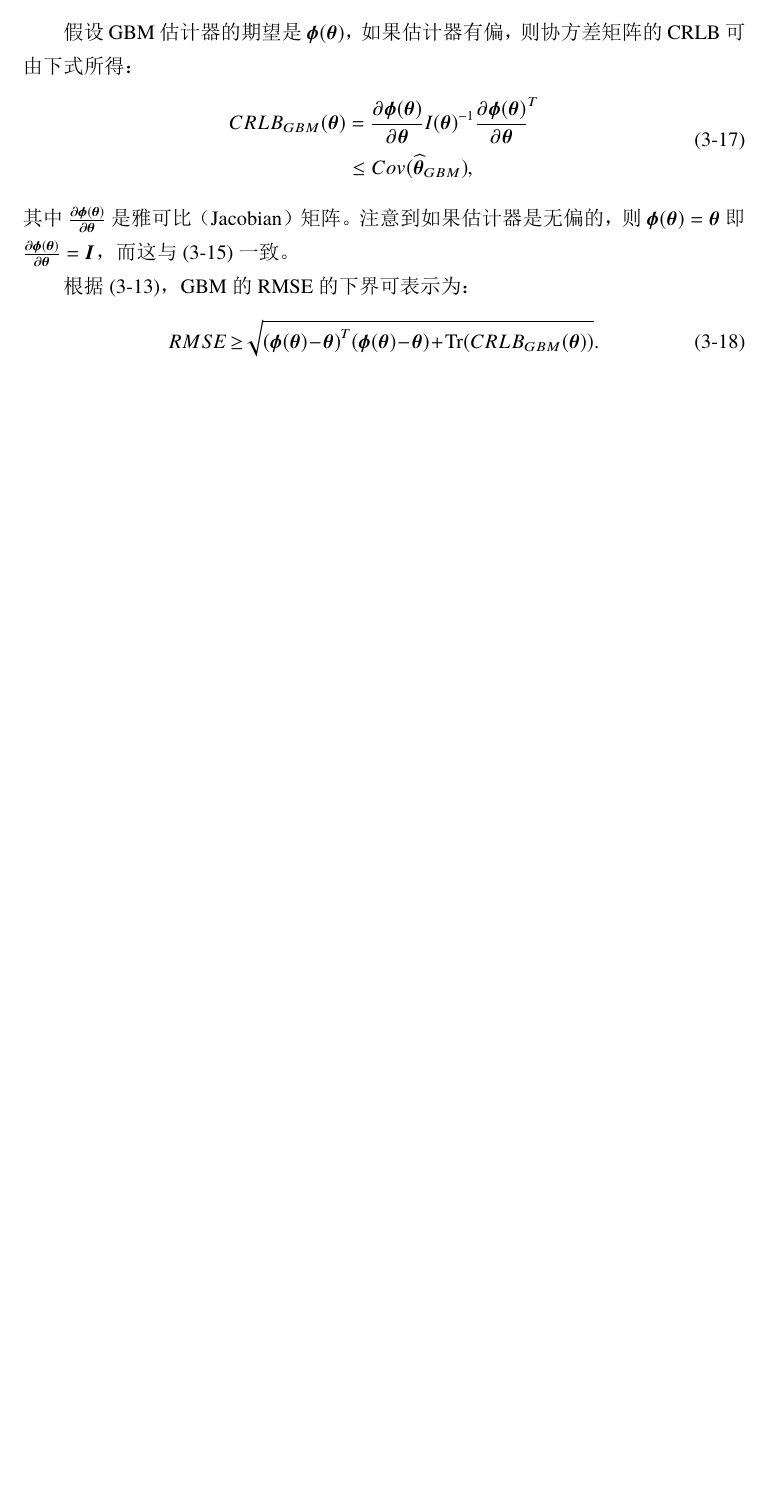
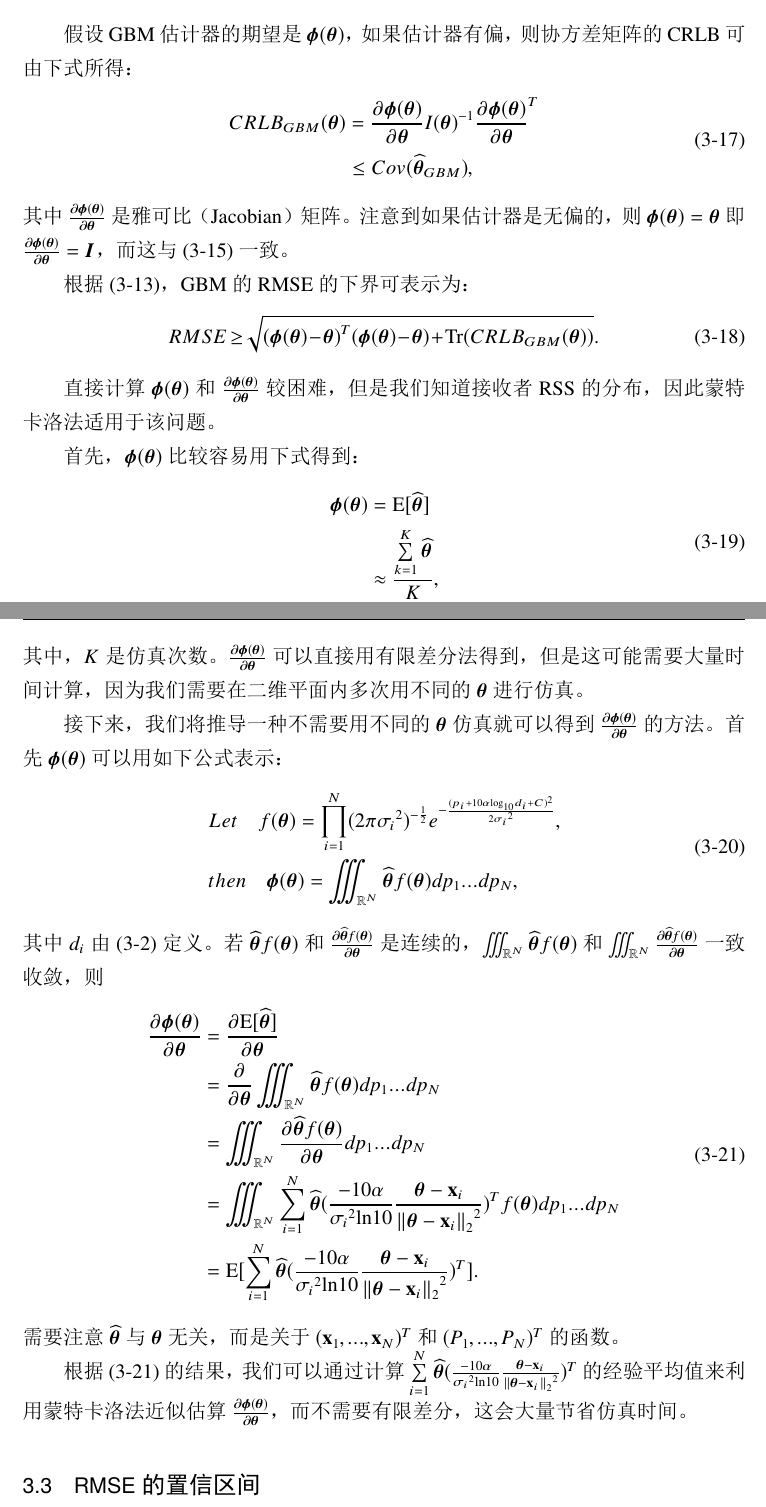
Before and after one commit to ZhiheLi/Master-Graduation-Paper, a LaTeX thesis (thuthesis/main.tex, which reads thuthesis/data/chap03.tex): part of page 28 of 49 before the commit and two parts of pages 28 and 29 of 51 after it, the two joined at a grey line, cut so that both start at the same text, the shorter picture padded with empty space. The pictures show the PDF file thuthesis/main.pdf that the author committed with the source.

Commit message:
完成3.2节

```diff
--- a/thuthesis/data/chap03.tex
+++ b/thuthesis/data/chap03.tex
@@ -125,3 +125,37 @@ CRLB_{GBM}(\bm{\theta}) &= {\frac{\partial\bm\phi(\bm{\theta})}{\partial \bm\the
 \begin{equation}
 RMSE\! \ge\! \sqrt{{(\bm\phi(\bm{\theta})\! -\! \bm{\theta})}^T(\bm\phi(\bm{\theta})\! -\! \bm{\theta})\! +\! \mathrm{Tr}(CRLB_{GBM}(\bm{\theta}))}.\label{eq:rmse_gbm}
 \end{equation}
+
+直接计算$\bm\phi(\bm{\theta})$ 和 ${\frac{\partial\bm\phi(\bm{\theta})}{\partial \bm\theta}}$较困难，但是我们知道接收者RSS的分布，因此蒙特卡洛法适用于该问题。
+
+首先，$\bm\phi(\bm{\theta})$比较容易用下式得到：
+\begin{equation}
+\begin{split}
+\bm\phi(\bm{\theta}) &= \mathrm{E}[\widehat{\bm{\theta}}]\\
+&\approx \frac{\sum\limits_{k = 1}^K{\widehat{\bm{\theta}}}}{K},
+\end{split}
+\end{equation}
+其中，$K$是仿真次数。${\frac{\partial\bm\phi(\bm{\theta})}{\partial \bm\theta}}$可以直接用有限差分法得到，但是这可能需要大量时间计算，因为我们需要在二维平面内多次用不同的$\bm\theta$进行仿真。
+
+接下来，我们将推导一种不需要用不同的$\bm\theta$仿真就可以得到${\frac{\partial\bm\phi(\bm{\theta})}{\partial \bm\theta}}$的方法。首先 $\bm\phi(\bm{\theta})$可以用如下公式表示：
+\begin{equation}
+\begin{split}
+&Let \quad f(\bm{\theta}) = {\prod\limits_{i=1}^N}(2\pi{\sigma_i}^2)^{-\frac{1}{2}}e^{-\frac{(p_i + 10\alpha\mathrm{log}_{10}{d_i} + C)^2}{2{\sigma_i}^2}},\\
+&then \quad \bm\phi(\bm{\theta}) = \iiint_{\mathbb{R}^N}\widehat{\bm{\theta}}f(\bm{\theta})dp_1...dp_N,
+\end{split}
+\end{equation}
+其中$d_i$由\eqref{eq:d}定义。若$\widehat{\bm{\theta}}f(\bm{\theta})$ 和 $\frac{\partial \widehat{\bm{\theta}}f(\bm\theta)}{\partial \bm{\theta}}$是连续的，$\iiint_{\mathbb{R}^N}\widehat{\bm{\theta}}f(\bm\theta)$ 和 $\iiint_{\mathbb{R}^N}\frac{\partial \widehat{\bm{\theta}}f(\bm\theta)}{\partial \bm{\theta}}$一致收敛，则
+\begin{equation}
+\begin{split}
+{\frac{\partial\bm\phi(\bm{\theta})}{\partial \bm\theta}} &= \frac{\partial\mathrm{E}[\widehat{\bm{\theta}}]}{\partial \bm{\theta}}\\
+&= \frac{\partial}{\partial \bm{\theta}}\iiint_{\mathbb{R}^N} \widehat{\bm{\theta}}f(\bm{\theta}) dp_1...dp_N\\
+&= \iiint_{\mathbb{R}^N} \frac{\partial \widehat{\bm{\theta}}f(\bm{\theta})}{\partial \bm{\theta}} dp_1...dp_N\\
+&= \iiint_{\mathbb{R}^N} \sum\limits_{i=1}^N \widehat{\bm{\theta}}(\frac{-10\alpha}{{\sigma_i}^2\mathrm{ln}10}\frac{{\bm\theta} - \bm{\mathrm{x}}_i}{{\left\|{\bm\theta} - \bm{\mathrm{x}}_i\right\|_2}^2})^Tf(\bm{\theta}) dp_1...dp_N\\
+&= \mathrm{E}[\sum\limits_{i=1}^N\widehat{\bm{\theta}}(\frac{-10\alpha}{{\sigma_i}^2\mathrm{ln}10}\frac{{\bm\theta} - \bm{\mathrm{x}}_i}{{\left\|{\bm\theta} - \bm{\mathrm{x}}_i\right\|_2}^2})^T]. \label{eq:mc}
+\end{split}
+\end{equation}
+需要注意$\widehat{\bm{\theta}}$与$\bm{\theta}$无关，而是关于$(\bm{\mathrm{x}}_1,...,\bm{\mathrm{x}}_N)^T$ 和 $(P_1,...,P_N)^T$的函数。
+
+根据\eqref{eq:mc}的结果，我们可以通过计算$\sum\limits_{i=1}^N\widehat{\bm{\theta}}(\frac{-10\alpha}{{\sigma_i}^2\mathrm{ln}10}\frac{{\bm\theta} - \bm{\mathrm{x}}_i}{{\left\|{\bm\theta} - \bm{\mathrm{x}}_i\right\|_2}^2})^T$的经验平均值来利用蒙特卡洛法近似估算 ${\frac{\partial\bm\phi(\bm{\theta})}{\partial \bm\theta}}$，而不需要有限差分，这会大量节省仿真时间。
+
+\section{RMSE的置信区间}
```
Also changed, not shown: thuthesis/main.pdf, thuthesis/data/chap03.tex (2 more changed lines), 13 other files.
